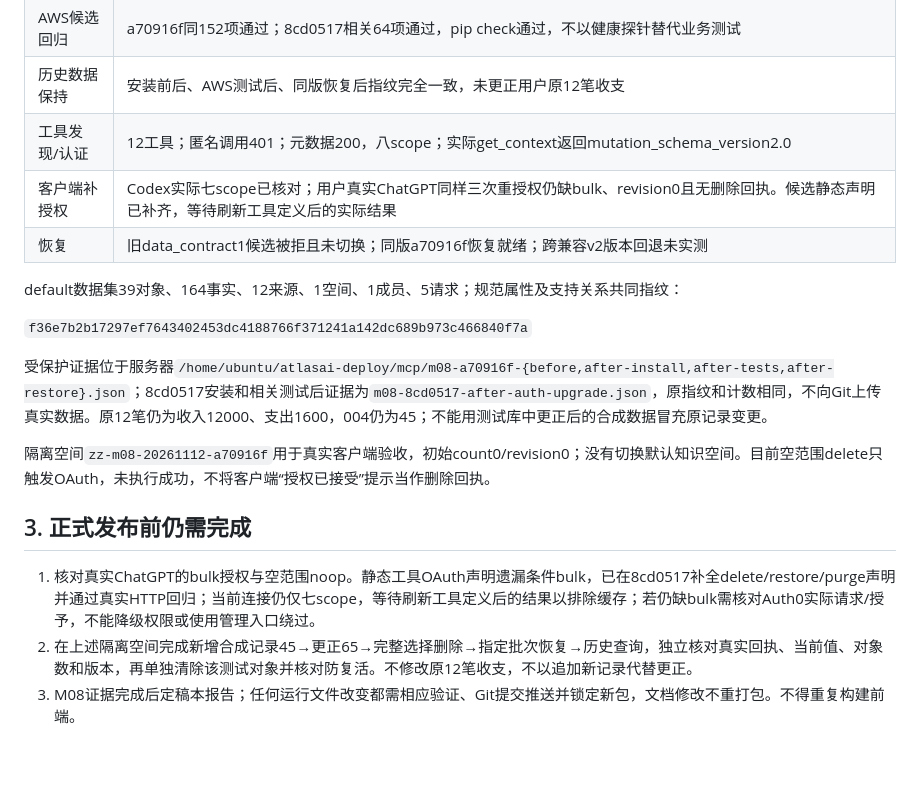
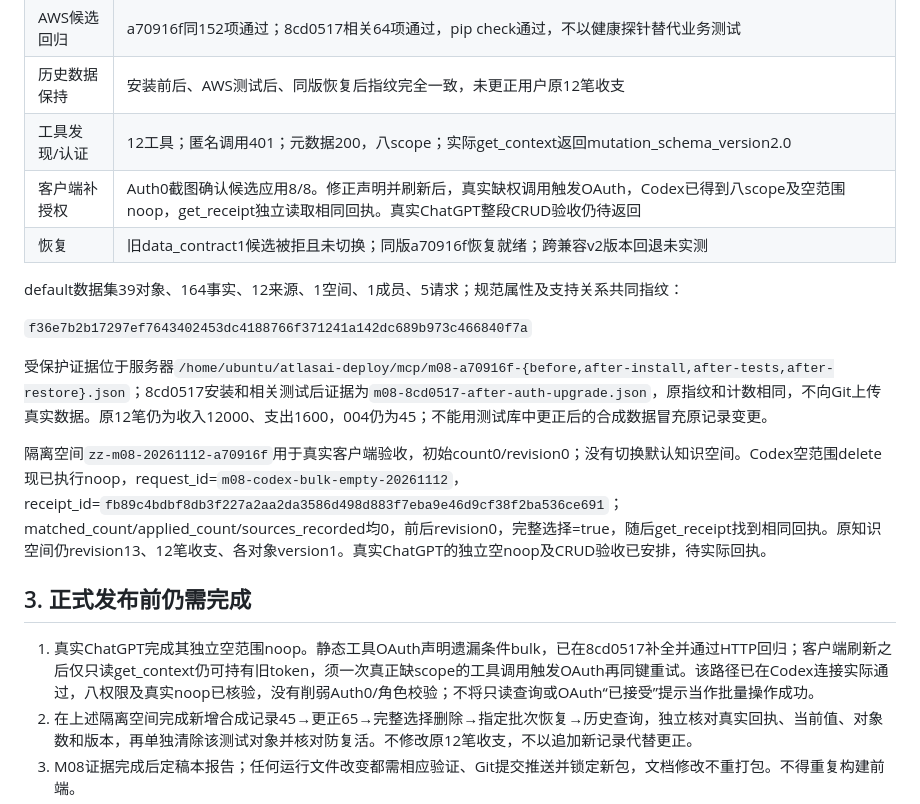
Before and after one commit to crgken/datavyx, a Markdown page: docs/50-运行记录/MCP修改删除候选发布报告-2026-11-12.md, the part around the change. Rendered like a GitHub page; blank space fills up the shorter version.

```diff
--- a/docs/50-运行记录/MCP修改删除候选发布报告-2026-11-12.md
+++ b/docs/50-运行记录/MCP修改删除候选发布报告-2026-11-12.md
@@ -29,7 +29,7 @@
 | AWS候选回归 | a70916f同152项通过；8cd0517相关64项通过，pip check通过，不以健康探针替代业务测试 |
 | 历史数据保持 | 安装前后、AWS测试后、同版恢复后指纹完全一致，未更正用户原12笔收支 |
 | 工具发现/认证 | 12工具；匿名调用401；元数据200，八scope；实际get_context返回mutation_schema_version2.0 |
-| 客户端补授权 | Codex实际七scope已核对；用户真实ChatGPT同样三次重授权仍缺bulk、revision0且无删除回执。候选静态声明已补齐，等待刷新工具定义后的实际结果 |
+| 客户端补授权 | Auth0截图确认候选应用8/8。修正声明并刷新后，真实缺权调用触发OAuth，Codex已得到八scope及空范围noop，get_receipt独立读取相同回执。真实ChatGPT整段CRUD验收仍待返回 |
 | 恢复 | 旧data_contract1候选被拒且未切换；同版a70916f恢复就绪；跨兼容v2版本回退未实测 |
 
 default数据集39对象、164事实、12来源、1空间、1成员、5请求；规范属性及支持关系共同指纹：
@@ -38,11 +38,11 @@ default数据集39对象、164事实、12来源、1空间、1成员、5请求；
 
 受保护证据位于服务器`/home/ubuntu/atlasai-deploy/mcp/m08-a70916f-{before,after-install,after-tests,after-restore}.json`；8cd0517安装和相关测试后证据为`m08-8cd0517-after-auth-upgrade.json`，原指纹和计数相同，不向Git上传真实数据。原12笔仍为收入12000、支出1600，004仍为45；不能用测试库中更正后的合成数据冒充原记录变更。
 
-隔离空间`zz-m08-20261112-a70916f`用于真实客户端验收，初始count0/revision0；没有切换默认知识空间。目前空范围delete只触发OAuth，未执行成功，不将客户端“授权已接受”提示当作删除回执。
+隔离空间`zz-m08-20261112-a70916f`用于真实客户端验收，初始count0/revision0；没有切换默认知识空间。Codex空范围delete现已执行noop，request_id=`m08-codex-bulk-empty-20261112`，receipt_id=`fb89c4bdbf8db3f227a2aa2da3586d498d883f7eba9e46d9cf38f2ba536ce691`；matched_count/applied_count/sources_recorded均0，前后revision0，完整选择=true，随后get_receipt找到相同回执。原知识空间仍revision13、12笔收支、各对象version1。真实ChatGPT的独立空noop及CRUD验收已安排，待实际回执。
 
 ## 3. 正式发布前仍需完成
 
-1. 核对真实ChatGPT的bulk授权与空范围noop。静态工具OAuth声明遗漏条件bulk，已在8cd0517补全delete/restore/purge声明并通过真实HTTP回归；当前连接仍仅七scope，等待刷新工具定义后的结果以排除缓存；若仍缺bulk需核对Auth0实际请求/授予，不能降级权限或使用管理入口绕过。
+1. 真实ChatGPT完成其独立空范围noop。静态工具OAuth声明遗漏条件bulk，已在8cd0517补全并通过HTTP回归；客户端刷新之后仅只读get_context仍可持有旧token，须一次真正缺scope的工具调用触发OAuth再同键重试。该路径已在Codex连接实际通过，八权限及真实noop已核验，没有削弱Auth0/角色校验；不将只读查询或OAuth“已接受”提示当作批量操作成功。
 2. 在上述隔离空间完成新增合成记录45→更正65→完整选择删除→指定批次恢复→历史查询，独立核对真实回执、当前值、对象数和版本，再单独清除该测试对象并核对防复活。不修改原12笔收支，不以追加新记录代替更正。
 3. M08证据完成后定稿本报告；任何运行文件改变都需相应验证、Git提交推送并锁定新包，文档修改不重打包。不得重复构建前端。
 4. 正式`https://kb.datavyx.com/mcp`的Auth0 API/resource、八scope、OAuth应用User-Delegated grants及精确回调仍需配置和真实授权核对；候选audience不能直接当正式audience。允许复用已授权客户端时也须明确授予正式API，不能因同域自动信任。
```
Also changed, not shown: docs/50-运行记录/MCP修改删除开发进度-2026-11-12.md (+5 -2 lines).
